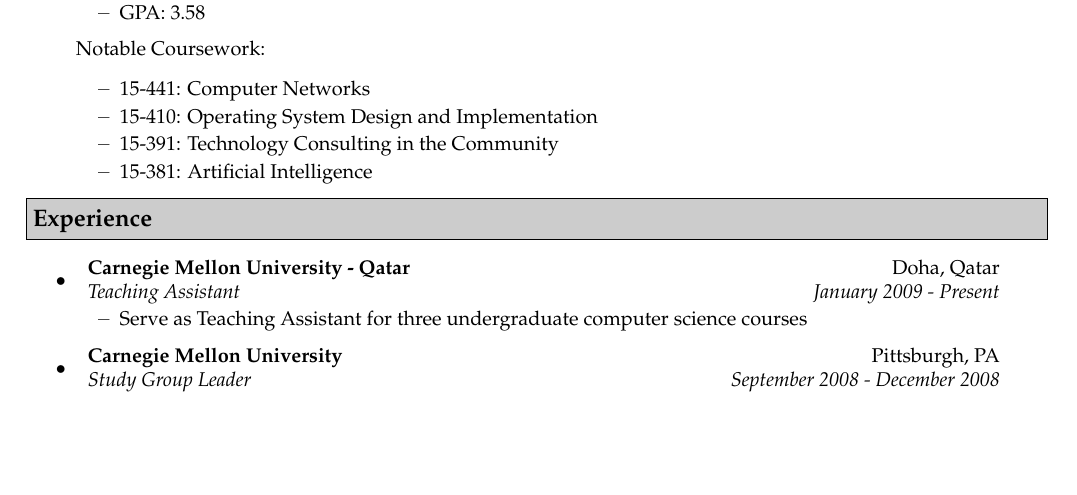
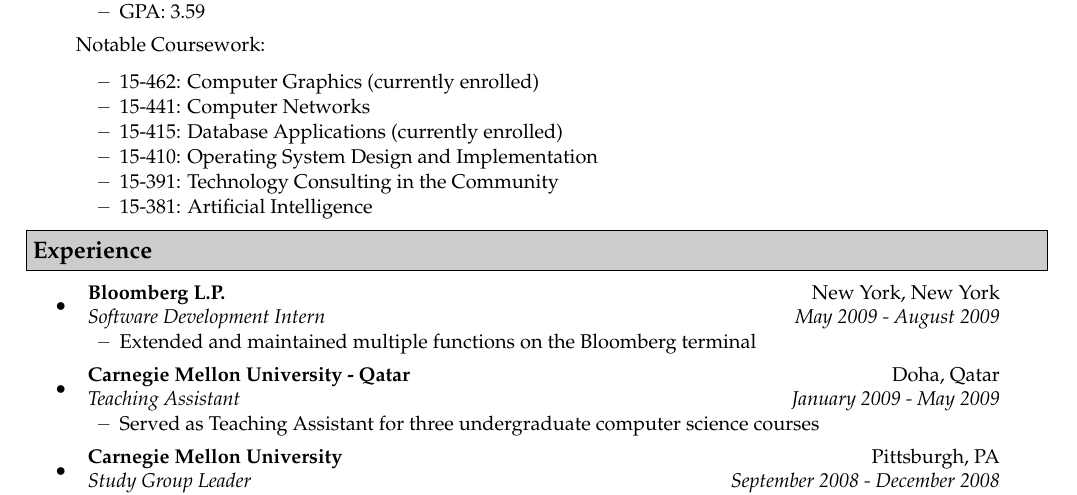
Before and after one commit to aslvrstn/resume, a LaTeX CV (trunk/resume.tex): part of the page, cut so that both start at the same text, the shorter picture padded with empty space. Compiled offline with pdfLaTeX.

Commit message:
Update Qatar, added F09 coursework, added Bloomberg
git-svn-id: file:///home/asilvers/SVN/resume@7 7f56e081-d3d5-4dd0-9804-e986791248bb

```diff
--- a/trunk/resume.tex
+++ b/trunk/resume.tex
@@ -47,23 +47,30 @@
     \ressubheading{Carnegie Mellon University}{Pittsburgh, PA}{B.S. in Computer Science}{Expected Graduation: May 2010}
     \begin{itemize}
         \resitem{Expected Double Major in Economics}
-        \resitem{GPA: 3.58}
+        \resitem{GPA: 3.59}
     \end{itemize}
     Notable Coursework:
     \begin{itemize}
-    	\resitem{15-441: Computer Networks}
-    	\resitem{15-410: Operating System Design and Implementation}
-	\resitem{15-391: Technology Consulting in the Community}
-	\resitem{15-381: Artificial Intelligence}
+        \resitem{15-462: Computer Graphics (currently enrolled)}
+        \resitem{15-441: Computer Networks}
+        \resitem{15-415: Database Applications (currently enrolled)}
+        \resitem{15-410: Operating System Design and Implementation}
+    	\resitem{15-391: Technology Consulting in the Community}
+    	\resitem{15-381: Artificial Intelligence}
     \end{itemize}
 \end{itemize}
 
 \resheading{Experience}
 \begin{itemize}
 \item
-    \ressubheading{Carnegie Mellon University - Qatar}{Doha, Qatar}{Teaching Assistant}{January 2009 - Present}
+    \ressubheading{Bloomberg L.P.}{New York, New York}{Software Development Intern}{May 2009 - August 2009}
     \begin{itemize}
-        \resitem{Serve as Teaching Assistant for three undergraduate computer science courses}
+        \resitem{Extended and maintained multiple functions on the Bloomberg terminal}
+    \end{itemize}
+\item
+    \ressubheading{Carnegie Mellon University - Qatar}{Doha, Qatar}{Teaching Assistant}{January 2009 - May 2009}
+    \begin{itemize}
+        \resitem{Served as Teaching Assistant for three undergraduate computer science courses}
     \end{itemize}
 \item
     \ressubheading{Carnegie Mellon University}{Pittsburgh, PA}{Study Group Leader}{September 2008 - December 2008}
```
